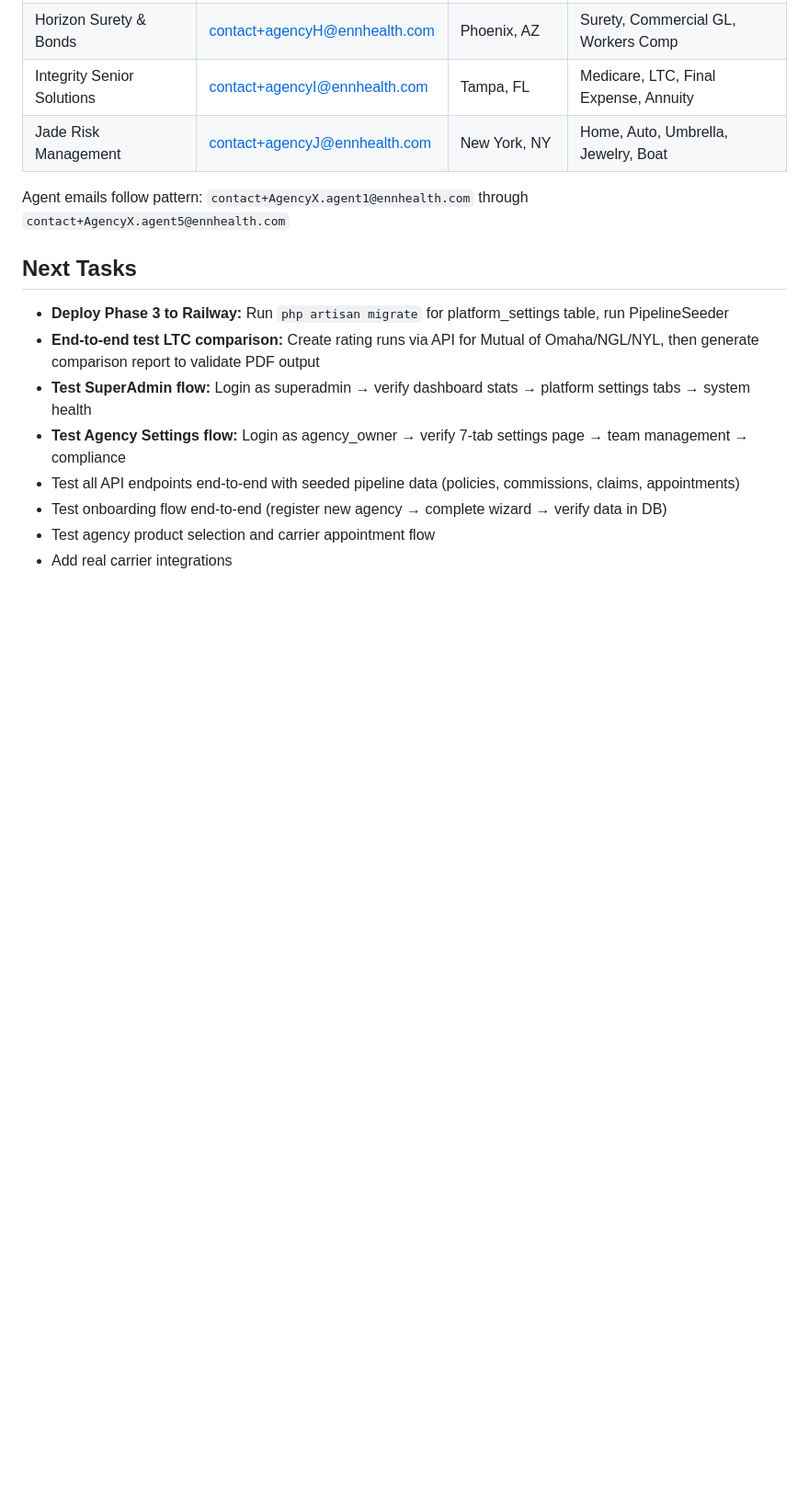
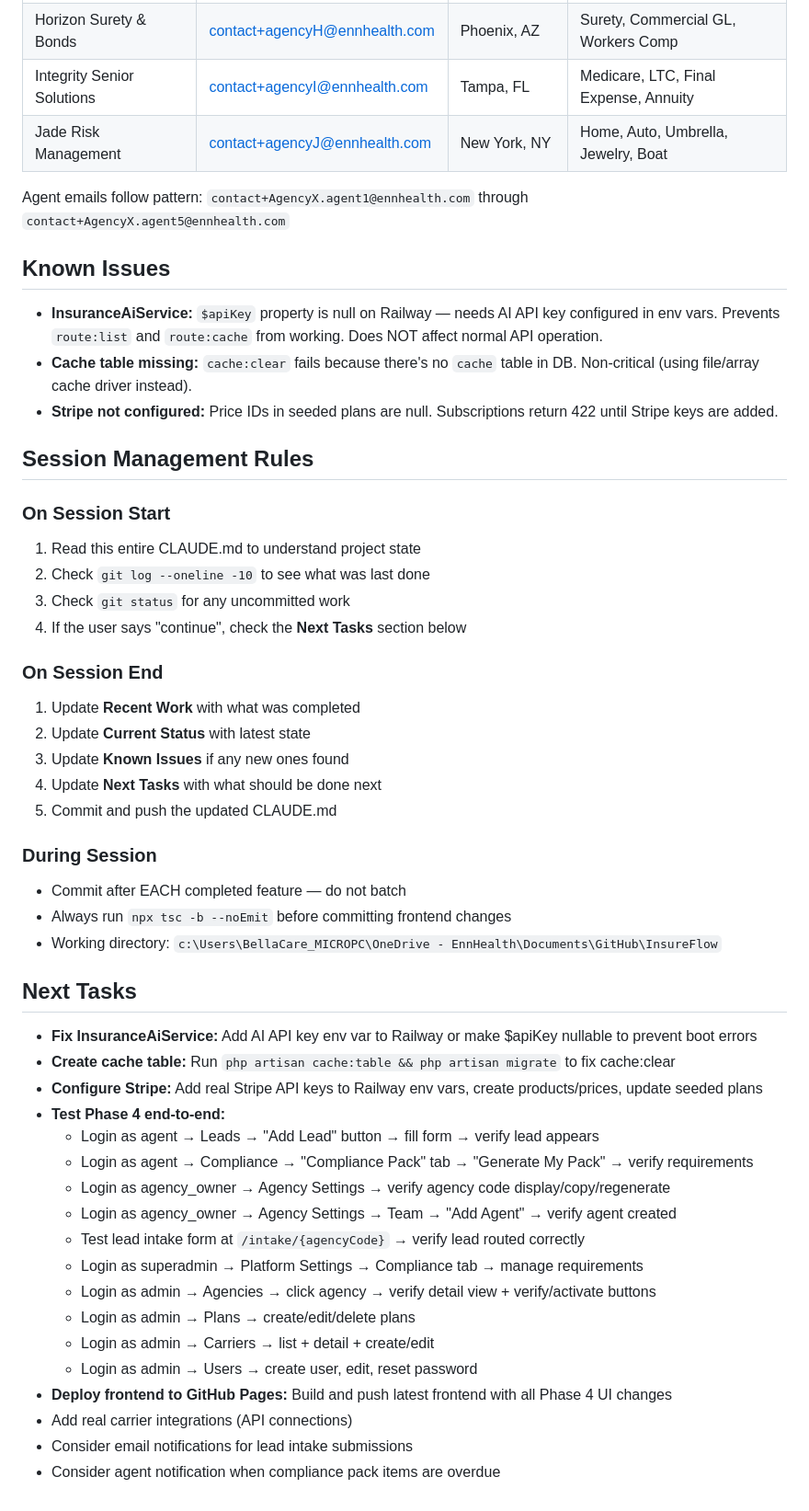
Before and after one commit to michelevens/InsureFlow, a Markdown page: CLAUDE.md, the part around one of its changes. Shown at 92% size. Rendered like a GitHub page; blank space fills up the shorter version.

```diff
--- a/CLAUDE.md
+++ b/CLAUDE.md
@@ -252,12 +290,47 @@ All passwords: `password`
 
 Agent emails follow pattern: `contact+AgencyX.agent1@ennhealth.com` through `contact+AgencyX.agent5@ennhealth.com`
 
+## Known Issues
+- **InsuranceAiService:** `$apiKey` property is null on Railway — needs AI API key configured in env vars. Prevents `route:list` and `route:cache` from working. Does NOT affect normal API operation.
+- **Cache table missing:** `cache:clear` fails because there's no `cache` table in DB. Non-critical (using file/array cache driver instead).
+- **Stripe not configured:** Price IDs in seeded plans are null. Subscriptions return 422 until Stripe keys are added.
+
+## Session Management Rules
+
+### On Session Start
+1. Read this entire CLAUDE.md to understand project state
+2. Check `git log --oneline -10` to see what was last done
+3. Check `git status` for any uncommitted work
+4. If the user says "continue", check the **Next Tasks** section below
+
+### On Session End
+1. Update **Recent Work** with what was completed
+2. Update **Current Status** with latest state
+3. Update **Known Issues** if any new ones found
+4. Update **Next Tasks** with what should be done next
+5. Commit and push the updated CLAUDE.md
+
+### During Session
+- Commit after EACH completed feature — do not batch
+- Always run `npx tsc -b --noEmit` before committing frontend changes
+- Working directory: `c:\Users\BellaCare_MICROPC\OneDrive - EnnHealth\Documents\GitHub\InsureFlow`
+
 ## Next Tasks
-- **Deploy Phase 3 to Railway:** Run `php artisan migrate` for platform_settings table, run PipelineSeeder
-- **End-to-end test LTC comparison:** Create rating runs via API for Mutual of Omaha/NGL/NYL, then generate comparison report to validate PDF output
-- **Test SuperAdmin flow:** Login as superadmin → verify dashboard stats → platform settings tabs → system health
-- **Test Agency Settings flow:** Login as agency_owner → verify 7-tab settings page → team management → compliance
-- Test all API endpoints end-to-end with seeded pipeline data (policies, commissions, claims, appointments)
-- Test onboarding flow end-to-end (register new agency → complete wizard → verify data in DB)
-- Test agency product selection and carrier appointment flow
-- Add real carrier integrations
+- **Fix InsuranceAiService:** Add AI API key env var to Railway or make $apiKey nullable to prevent boot errors
+- **Create cache table:** Run `php artisan cache:table && php artisan migrate` to fix cache:clear
+- **Configure Stripe:** Add real Stripe API keys to Railway env vars, create products/prices, update seeded plans
+- **Test Phase 4 end-to-end:**
+  - Login as agent → Leads → "Add Lead" button → fill form → verify lead appears
+  - Login as agent → Compliance → "Compliance Pack" tab → "Generate My Pack" → verify requirements
+  - Login as agency_owner → Agency Settings → verify agency code display/copy/regenerate
+  - Login as agency_owner → Agency Settings → Team → "Add Agent" → verify agent created
+  - Test lead intake form at `/intake/{agencyCode}` → verify lead routed correctly
+  - Login as superadmin → Platform Settings → Compliance tab → manage requirements
+  - Login as admin → Agencies → click agency → verify detail view + verify/activate buttons
+  - Login as admin → Plans → create/edit/delete plans
+  - Login as admin → Carriers → list + detail + create/edit
+  - Login as admin → Users → create user, edit, reset password
+- **Deploy frontend to GitHub Pages:** Build and push latest frontend with all Phase 4 UI changes
+- Add real carrier integrations (API connections)
+- Consider email notifications for lead intake submissions
+- Consider agent notification when compliance pack items are overdue
```
Also changed, not shown: other parts of CLAUDE.md (+124 -86 lines), COMPETITIVE_ANALYSIS.md (added, +326 -0 lines).
